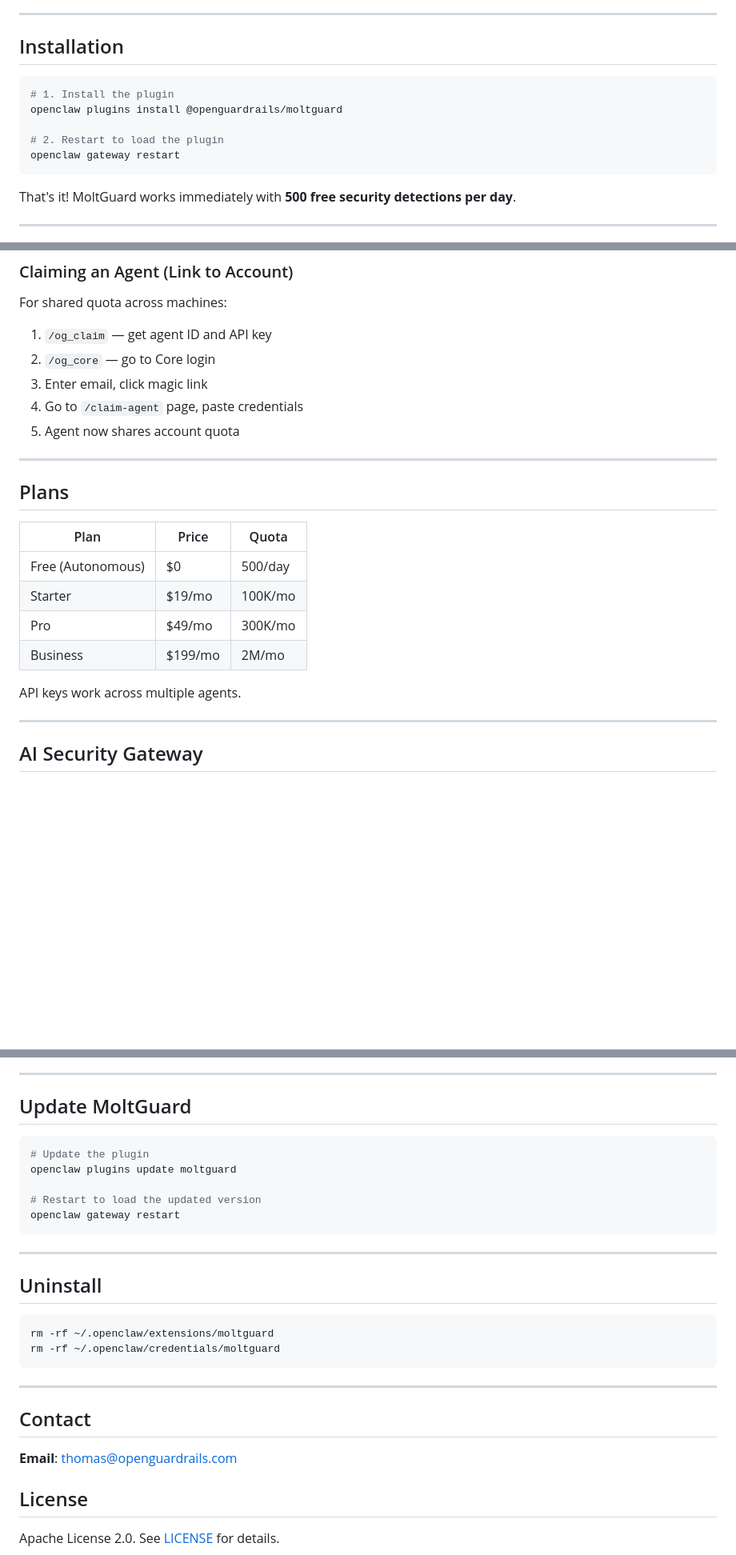
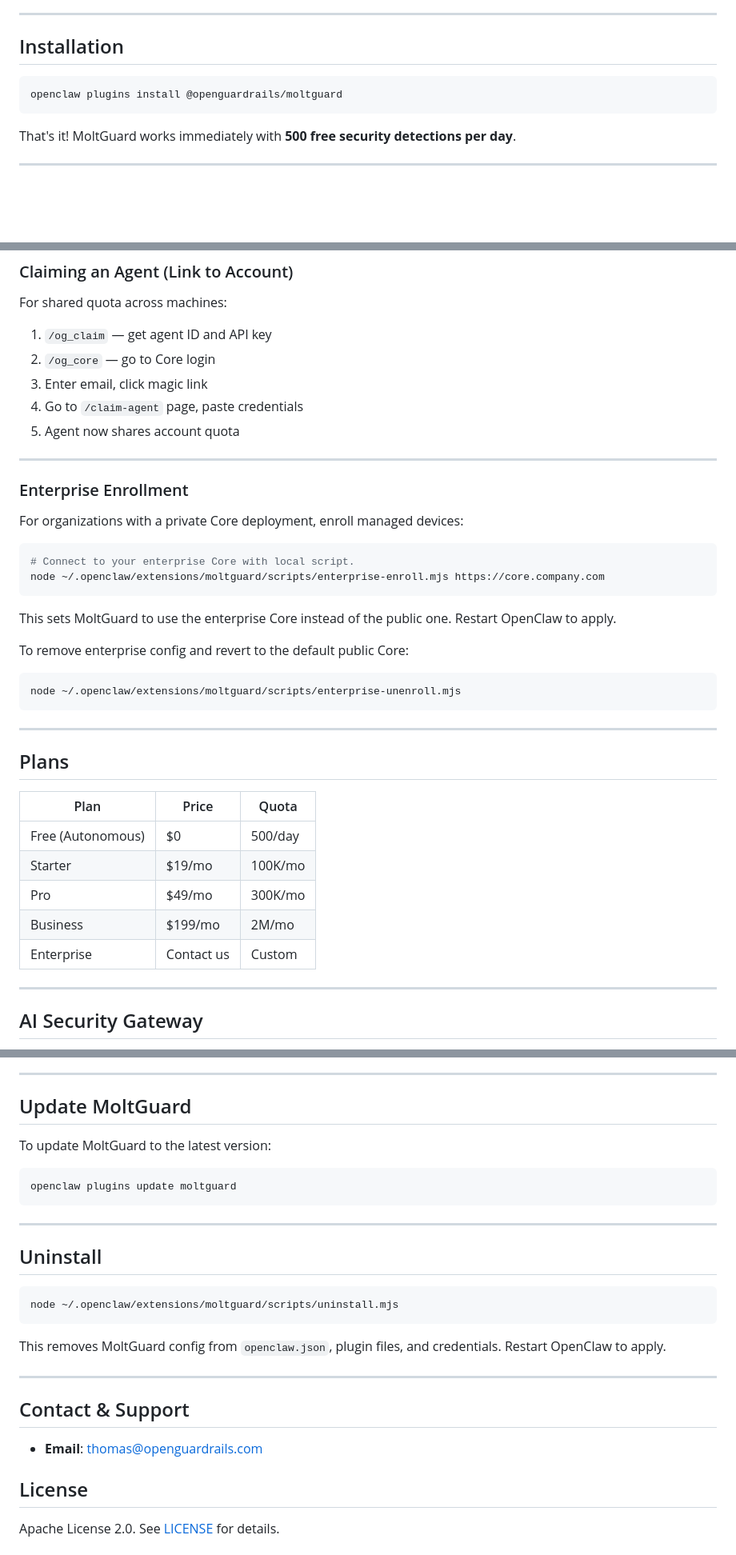
Before and after one commit to openguardrails/openguardrails, a Markdown page: README.md, 3 parts joined by grey strips. Shown at 80% size. Drawn GitHub-style; blank space fills up the shorter version.

Commit message:
Revise README for clarity and add enterprise enrollment
Updated README to improve clarity and added enterprise enrollment section.

````diff
--- a/README.md
+++ b/README.md
@@ -14,11 +16,7 @@ Open source (Apache 2.0).
 ## Installation
 
 ```bash
-# 1. Install the plugin
 openclaw plugins install @openguardrails/moltguard
-
-# 2. Restart to load the plugin
-openclaw gateway restart
 ```
 
 That's it! MoltGuard works immediately with **500 free security detections per day**.
@@ -132,6 +130,24 @@ For shared quota across machines:
 5. Agent now shares account quota
 
 ---
+### Enterprise Enrollment
+
+For organizations with a private Core deployment, enroll managed devices:
+
+```bash
+# Connect to your enterprise Core with local script.
+node ~/.openclaw/extensions/moltguard/scripts/enterprise-enroll.mjs https://core.company.com
+```
+
+This sets MoltGuard to use the enterprise Core instead of the public one. Restart OpenClaw to apply.
+
+To remove enterprise config and revert to the default public Core:
+
+```bash
+node ~/.openclaw/extensions/moltguard/scripts/enterprise-unenroll.mjs
+```
+
+---
 
 ## Plans
 
@@ -141,8 +157,7 @@ For shared quota across machines:
 | Starter | $19/mo | 100K/mo |
 | Pro | $49/mo | 300K/mo |
 | Business | $199/mo | 2M/mo |
-
-API keys work across multiple agents.
+| Enterprise | Contact us | Custom |
 
 ---
 
@@ -166,28 +181,26 @@ When enabled:
 
 ## Update MoltGuard
 
+To update MoltGuard to the latest version:
+
 ```bash
-# Update the plugin
 openclaw plugins update moltguard
-
-# Restart to load the updated version
-openclaw gateway restart
 ```
-
 ---
 
 ## Uninstall
 
 ```bash
-rm -rf ~/.openclaw/extensions/moltguard
-rm -rf ~/.openclaw/credentials/moltguard
+node ~/.openclaw/extensions/moltguard/scripts/uninstall.mjs
 ```
+
+This removes MoltGuard config from `openclaw.json`, plugin files, and credentials. Restart OpenClaw to apply.
 
 ---
 
-## Contact
+## Contact & Support
 
-**Email**: thomas@openguardrails.com
+- **Email**: thomas@openguardrails.com
 
 ## License
 
````
Also changed, not shown: other parts of README.md (+3 -1 lines).
